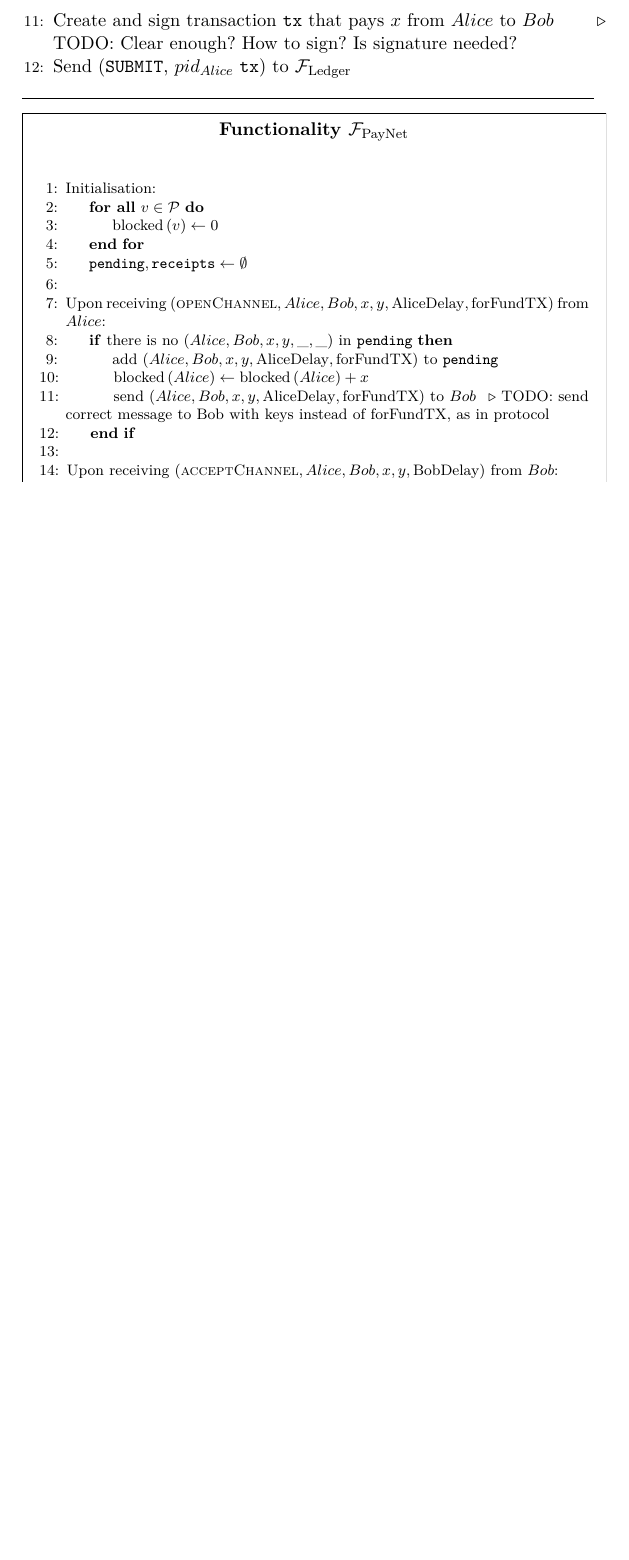
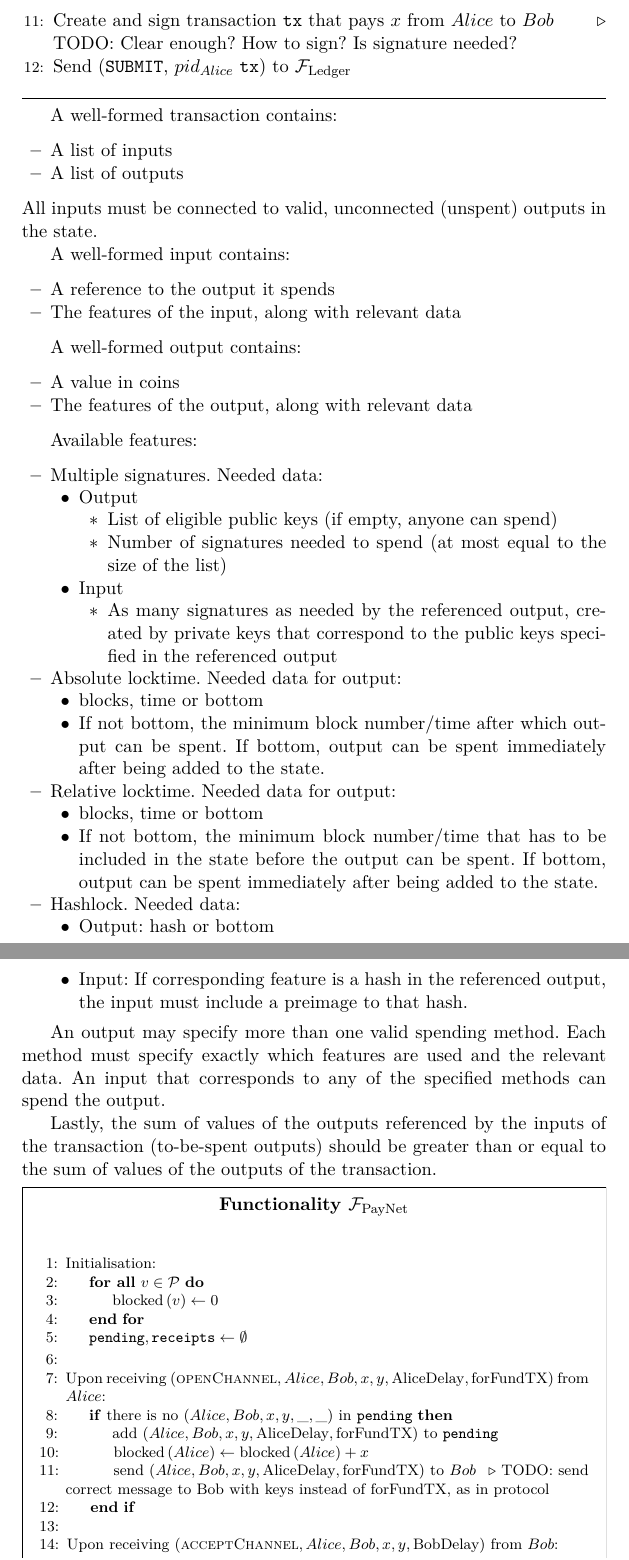
Before and after one commit to OrfeasLitos/PaymentChannels, a LaTeX paper (src/paymentChannels.tex, which reads src/txStructure.tex): part of page 23 of 25 before the commit and two parts of pages 23 and 24 of 26 after it, the two joined at a grey line, cut so that both start at the same text, the shorter picture padded with empty space. Compiled offline with pdfLaTeX.

Commit message:
Add bitcoin-like rules for valid transactions

```diff
--- /dev/null
+++ b/src/txStructure.tex
@@ -0,0 +1,66 @@
+A well-formed transaction contains:
+\begin{itemize}
+  \item A list of inputs
+  \item A list of outputs
+\end{itemize}
+All inputs must be connected to valid, unconnected (unspent) outputs in the
+state.
+
+A well-formed input contains:
+\begin{itemize}
+  \item A reference to the output it spends
+  \item The features of the input, along with relevant data
+\end{itemize}
+
+A well-formed output contains:
+\begin{itemize}
+  \item A value in coins
+  \item The features of the output, along with relevant data
+\end{itemize}
+
+Available features:
+\begin{itemize}
+  \item Multiple signatures. Needed data:
+  \begin{itemize}
+    \item Output
+    \begin{itemize}
+      \item List of eligible public keys (if empty, anyone can spend)
+      \item Number of signatures needed to spend (at most equal to the size of the
+      list)
+    \end{itemize}
+    \item Input
+    \begin{itemize}
+      \item As many signatures as needed by the referenced output, created by
+      private keys that correspond to the public keys specified in the
+      referenced output
+    \end{itemize}
+  \end{itemize}
+  \item Absolute locktime. Needed data for output:
+  \begin{itemize}
+    \item blocks, time or bottom
+    \item If not bottom, the minimum block number/time after which output can be
+    spent. If bottom, output can be spent immediately after being added to the
+    state.
+  \end{itemize}
+  \item Relative locktime. Needed data for output:
+  \begin{itemize}
+    \item blocks, time or bottom
+    \item If not bottom, the minimum block number/time that has to be included
+    in the state before the output can be spent. If bottom, output can be spent
+    immediately after being added to the state.
+  \end{itemize}
+  \item Hashlock. Needed data:
+  \begin{itemize}
+    \item Output: hash or bottom
+    \item Input: If corresponding feature is a hash in the referenced
+    output, the input must include a preimage to that hash.
+  \end{itemize}
+\end{itemize}
+
+An output may specify more than one valid spending method. Each method must
+specify exactly which features are used and the relevant data. An input that
+corresponds to any of the specified methods can spend the output.
+
+Lastly, the sum of values of the outputs referenced by the inputs of the
+transaction (to-be-spent outputs) should be greater than or equal to the sum of
+values of the outputs of the transaction.
```
Also changed, not shown: src/paymentChannels.tex (+2 -0 lines).
